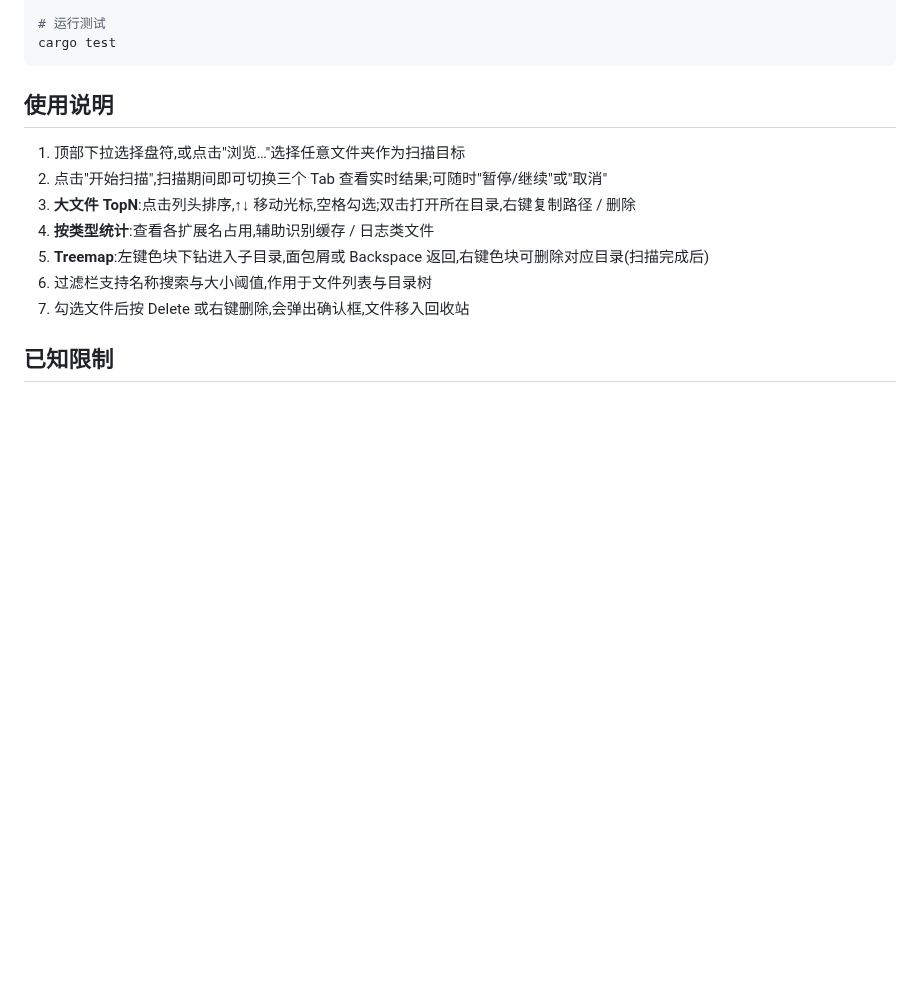
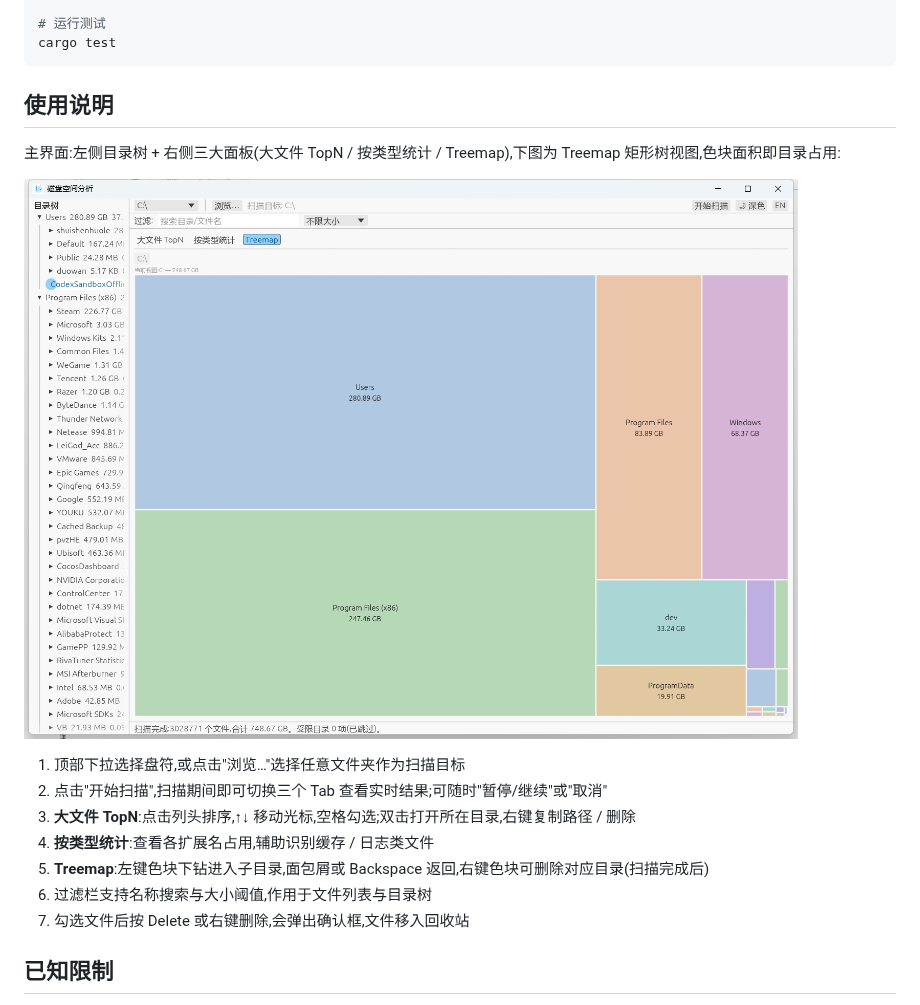
Before and after one commit to shuishenhuole/spaceview, a Markdown page: README.md, the part around the change. Drawn GitHub-style; pictures changed too: docs/screenshot.png (added); blank space fills up the shorter version.

Commit message:
docs: README 使用说明加入软件主界面截图(Treemap 视图),图片存放 docs/

```diff
--- a/README.md
+++ b/README.md
@@ -65,6 +65,10 @@ cargo test
 
 ## 使用说明
 
+主界面:左侧目录树 + 右侧三大面板(大文件 TopN / 按类型统计 / Treemap),下图为 Treemap 矩形树视图,色块面积即目录占用:
+
+![软件截图](docs/screenshot.png)
+
 1. 顶部下拉选择盘符,或点击"浏览…"选择任意文件夹作为扫描目标
 2. 点击"开始扫描",扫描期间即可切换三个 Tab 查看实时结果;可随时"暂停/继续"或"取消"
 3. **大文件 TopN**:点击列头排序,↑↓ 移动光标,空格勾选;双击打开所在目录,右键复制路径 / 删除
```
